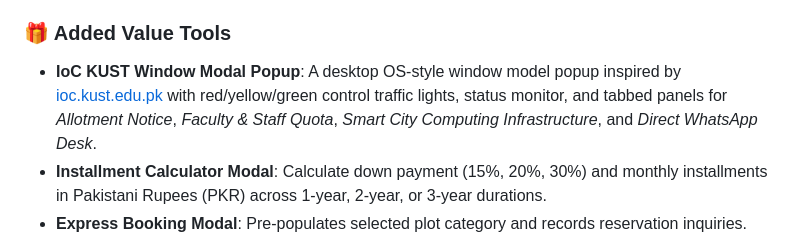
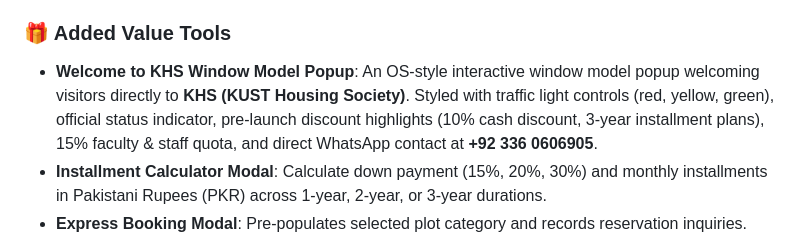
Before and after one commit to syed-bilalahmed/Kust-housing-society, a Markdown page: README.md, the part around the change. Drawn GitHub-style.

Commit message:
docs: update added value tools description in README to feature KHS window modal popup

```diff
--- a/README.md
+++ b/README.md
@@ -87,7 +87,7 @@ A high-performance, pixel-crafted frontend website for **KUST Housing Society**
     - Quick navigation links, contact snapshot, and newsletter subscription input.
 
 ### 🎁 Added Value Tools
-- **IoC KUST Window Modal Popup**: A desktop OS-style window model popup inspired by [ioc.kust.edu.pk](https://ioc.kust.edu.pk/) with red/yellow/green control traffic lights, status monitor, and tabbed panels for *Allotment Notice*, *Faculty & Staff Quota*, *Smart City Computing Infrastructure*, and *Direct WhatsApp Desk*.
+- **Welcome to KHS Window Model Popup**: An OS-style interactive window model popup welcoming visitors directly to **KHS (KUST Housing Society)**. Styled with traffic light controls (red, yellow, green), official status indicator, pre-launch discount highlights (10% cash discount, 3-year installment plans), 15% faculty & staff quota, and direct WhatsApp contact at **+92 336 0606905**.
 - **Installment Calculator Modal**: Calculate down payment (15%, 20%, 30%) and monthly installments in Pakistani Rupees (PKR) across 1-year, 2-year, or 3-year durations.
 - **Express Booking Modal**: Pre-populates selected plot category and records reservation inquiries.
 - **Toast Notification Engine**: User feedback on bookings, inquiries, and brochure downloads.
```
